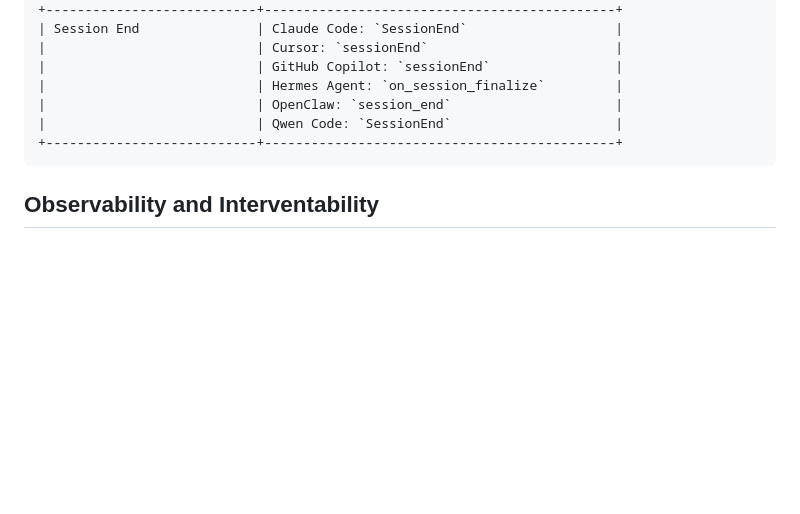
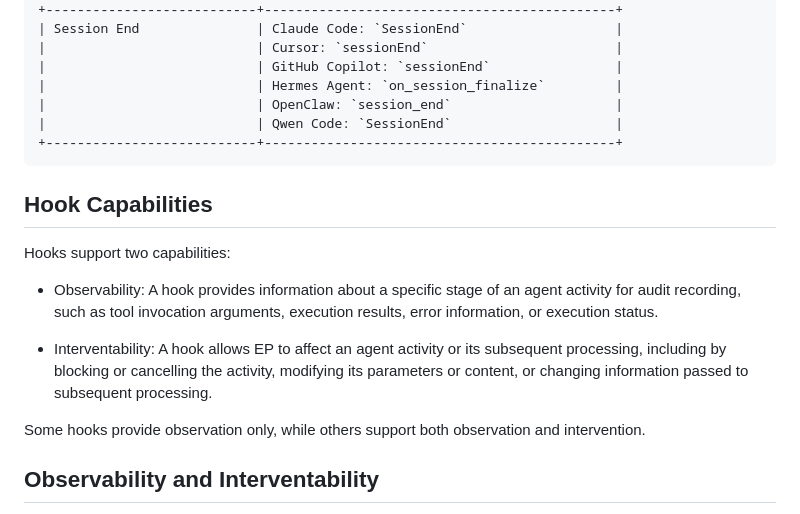
Before and after one commit to NiYuan224/draft-liu-audit-enforcement-points, a Markdown page: draft-liu-audit-enforcement-points.md, the part around the change. Drawn GitHub-style; blank space fills up the shorter version.

```diff
--- a/draft-liu-audit-enforcement-points.md
+++ b/draft-liu-audit-enforcement-points.md
@@ -331,6 +331,15 @@ This section summarizes Agent Client hooks along the agent execution workflow.
 +---------------------------+---------------------------------------------+
 ~~~
 
+## Hook Capabilities
+Hooks support two capabilities:
+
+* Observability: A hook provides information about a specific stage of an agent activity for audit recording, such as tool invocation arguments, execution results, error information, or execution status.
+
+* Interventability: A hook allows EP to affect an agent activity or its subsequent processing, including by blocking or cancelling the activity, modifying its parameters or content, or changing information passed to subsequent processing.
+
+Some hooks provide observation only, while others support both observation and intervention.
+
 ## Observability and Interventability
 
 The following sections summarize the observable information and intervention capabilities provided by representative Agent Client hooks. The specific observable information and supported interventions vary across implementations.
```
